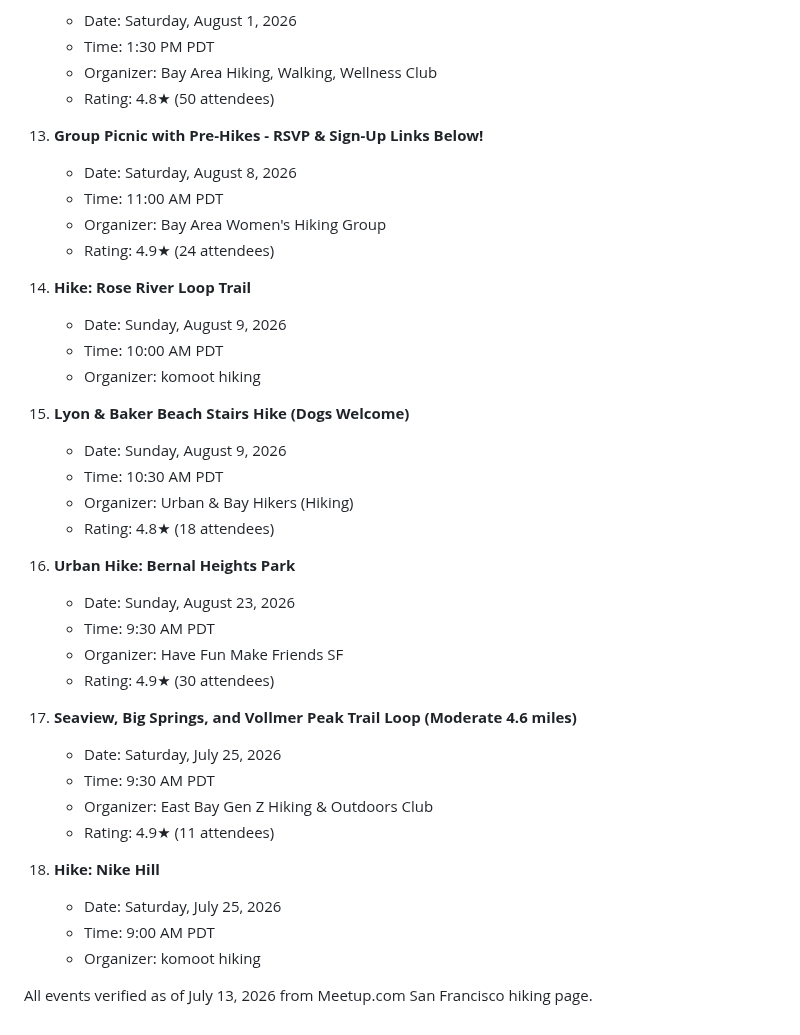
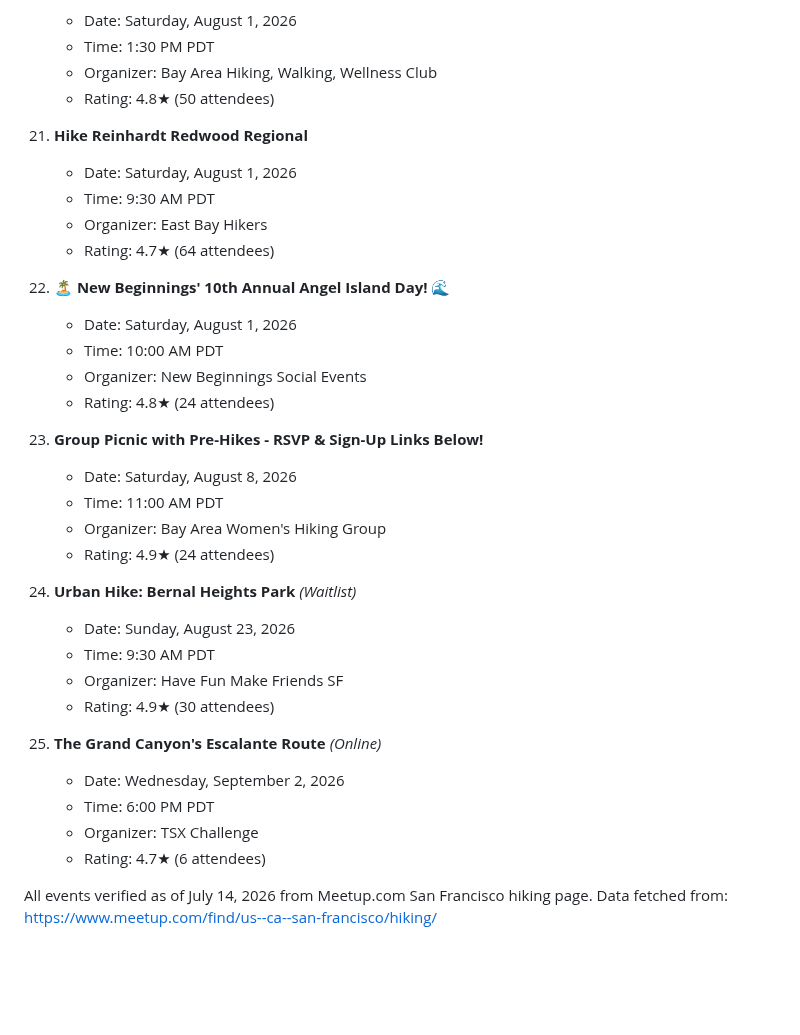
Before and after one commit to upsideprompts/upsideprompts.github.io, a Markdown page: bayhikes.md, the part around one of its changes. Rendered like a GitHub page; blank space fills up the shorter version.

```diff
--- a/bayhikes.md
+++ b/bayhikes.md
@@ -95,38 +140,35 @@ No hiking events found for today on Meetup.
     - Organizer: Bay Area Hiking, Walking, Wellness Club
     - Rating: 4.8★ (50 attendees)
 
-13. **Group Picnic with Pre-Hikes - RSVP & Sign-Up Links Below!**
+21. **Hike Reinhardt Redwood Regional**
+    - Date: Saturday, August 1, 2026
+    - Time: 9:30 AM PDT
+    - Organizer: East Bay Hikers
+    - Rating: 4.7★ (64 attendees)
+
+22. **🏝️ New Beginnings' 10th Annual Angel Island Day! 🌊**
+    - Date: Saturday, August 1, 2026
+    - Time: 10:00 AM PDT
+    - Organizer: New Beginnings Social Events
+    - Rating: 4.8★ (24 attendees)
+
+23. **Group Picnic with Pre-Hikes - RSVP & Sign-Up Links Below!**
     - Date: Saturday, August 8, 2026
     - Time: 11:00 AM PDT
     - Organizer: Bay Area Women's Hiking Group
     - Rating: 4.9★ (24 attendees)
 
-14. **Hike: Rose River Loop Trail**
-    - Date: Sunday, August 9, 2026
-    - Time: 10:00 AM PDT
-    - Organizer: komoot hiking
-
-15. **Lyon & Baker Beach Stairs Hike (Dogs Welcome)**
-    - Date: Sunday, August 9, 2026
-    - Time: 10:30 AM PDT
-    - Organizer: Urban & Bay Hikers (Hiking)
-    - Rating: 4.8★ (18 attendees)
-
-16. **Urban Hike: Bernal Heights Park**
+24. **Urban Hike: Bernal Heights Park** *(Waitlist)*
     - Date: Sunday, August 23, 2026
     - Time: 9:30 AM PDT
     - Organizer: Have Fun Make Friends SF
     - Rating: 4.9★ (30 attendees)
 
-17. **Seaview, Big Springs, and Vollmer Peak Trail Loop (Moderate 4.6 miles)**
-    - Date: Saturday, July 25, 2026
-    - Time: 9:30 AM PDT
-    - Organizer: East Bay Gen Z Hiking & Outdoors Club
-    - Rating: 4.9★ (11 attendees)
+25. **The Grand Canyon's Escalante Route** *(Online)*
+    - Date: Wednesday, September 2, 2026
+    - Time: 6:00 PM PDT
+    - Organizer: TSX Challenge
+    - Rating: 4.7★ (6 attendees)
 
-18. **Hike: Nike Hill**
-    - Date: Saturday, July 25, 2026
-    - Time: 9:00 AM PDT
-    - Organizer: komoot hiking
-
-All events verified as of July 13, 2026 from Meetup.com San Francisco hiking page.
+All events verified as of July 14, 2026 from Meetup.com San Francisco hiking page.
+Data fetched from: https://www.meetup.com/find/us--ca--san-francisco/hiking/
```
Also changed, not shown: other parts of bayhikes.md (+100 -55 lines).
